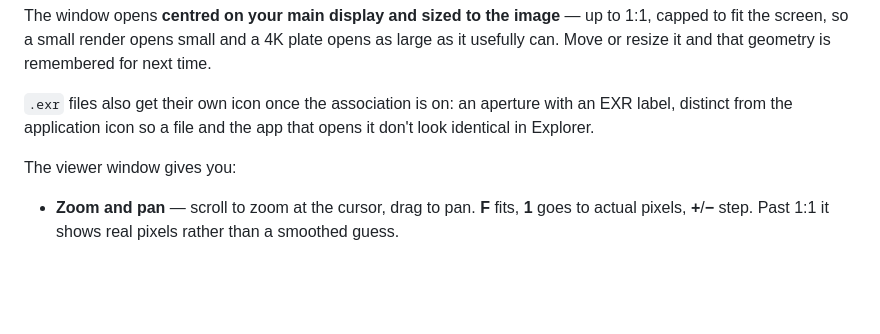
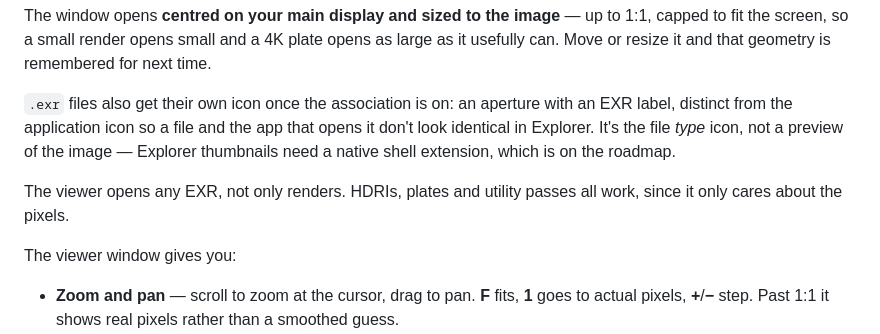
Before and after one commit to visorooo/EXRtoSRGB, a Markdown page: README.md, the part around the change. GitHub-like rendering; blank space fills up the shorter version.

```diff
--- a/README.md
+++ b/README.md
@@ -212,7 +212,12 @@ next time.
 
 `.exr` files also get their own icon once the association is on: an aperture with
 an EXR label, distinct from the application icon so a file and the app that opens
-it don't look identical in Explorer.
+it don't look identical in Explorer. It's the file *type* icon, not a preview of
+the image — Explorer thumbnails need a native shell extension, which is on the
+roadmap.
+
+The viewer opens any EXR, not only renders. HDRIs, plates and utility passes all
+work, since it only cares about the pixels.
 
 The viewer window gives you:
 
```
Also changed, not shown: ROADMAP.md (+56 -2 lines).
